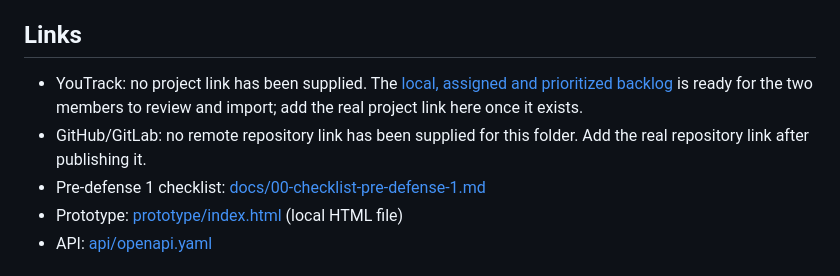
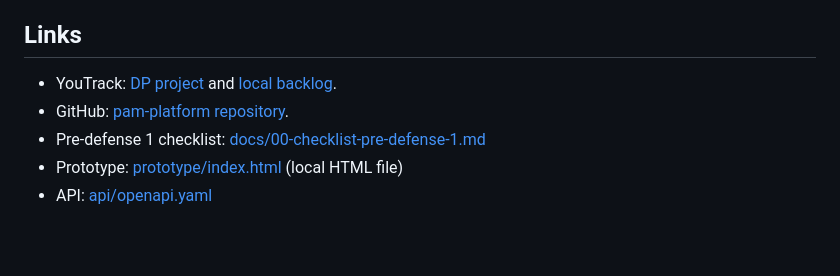
Before and after one commit to nurkkkkhan/pam-platform, a Markdown page: README.md, the part around the change. GitHub-like rendering; blank space fills up the shorter version.

Commit message:
Add repository and YouTrack links

```diff
--- a/README.md
+++ b/README.md
@@ -33,8 +33,8 @@ In scope: SSH, PostgreSQL, vault/rotation, JIT approvals, recording, command rul
 Go · PostgreSQL 16 · MinIO (S3) · React + TypeScript · gRPC/mTLS · REST/OpenAPI · Keycloak (OIDC) · Docker Compose. Justification: [technology comparison](docs/05-technology-comparison.md), [ADRs](docs/adr/).
 
 ## Links
-- YouTrack: no project link has been supplied. The [local, assigned and prioritized backlog](project/youtrack-backlog.csv) is ready for the two members to review and import; add the real project link here once it exists.
-- GitHub/GitLab: no remote repository link has been supplied for this folder. Add the real repository link after publishing it.
+- YouTrack: [DP project](https://diploma-work.youtrack.cloud/projects/DP) and [local backlog](project/youtrack-backlog.csv).
+- GitHub: [pam-platform repository](https://github.com/nurkkkkhan/pam-platform).
 - Pre-defense 1 checklist: [docs/00-checklist-pre-defense-1.md](docs/00-checklist-pre-defense-1.md)
 - Prototype: [prototype/index.html](prototype/index.html) (local HTML file)
 - API: [api/openapi.yaml](api/openapi.yaml)
```
